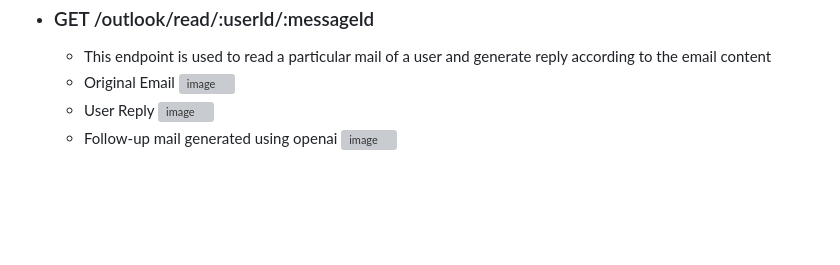
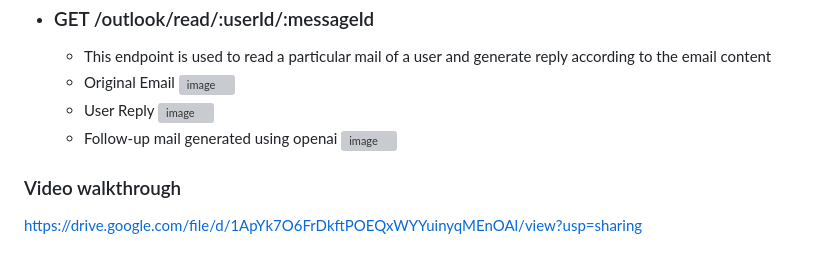
Before and after one commit to SreeHarsha-Kamisetty/ReachInbox-Assignment, a Markdown page: README.md, the part around the change. Rendered like a GitHub page; blank space fills up the shorter version; grey boxes are pictures that could not be loaded.

```diff
--- a/README.md
+++ b/README.md
@@ -250,3 +250,7 @@ GET /gmail/labels/kamisetty.sreeharsha99@gmail.com
     ![image](https://github.com/SreeHarsha-Kamisetty/ReachInbox-Assignment/assets/146928943/07030649-6185-4338-8f4a-88990e9e5a71)
   - Follow-up mail generated using openai
     ![image](https://github.com/SreeHarsha-Kamisetty/ReachInbox-Assignment/assets/146928943/54b28dd8-eae8-44ee-b3da-4a1abe977cd7)
+
+
+### Video walkthrough
+https://drive.google.com/file/d/1ApYk7O6FrDkftPOEQxWYYuinyqMEnOAl/view?usp=sharing
```
